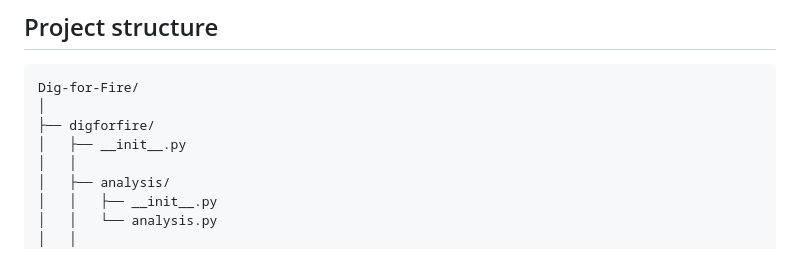
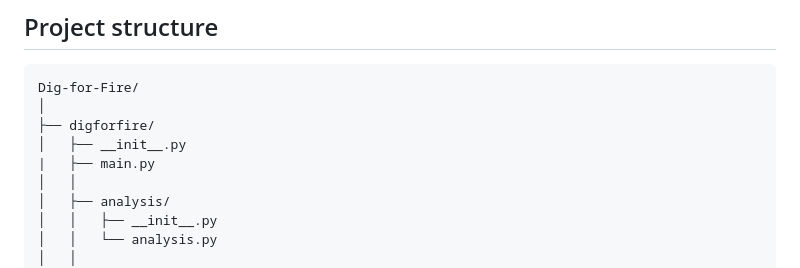
Before and after one commit to MigueelSa/Dig-for-Fire, a Markdown page: README.md, the part around the change. GitHub-like rendering.

Commit message:
Add main.py to project structure in README

```diff
--- a/README.md
+++ b/README.md
@@ -12,6 +12,7 @@ Dig-for-Fire/
 │
 ├── digforfire/
 │   ├── __init__.py
+|   ├── main.py
 │   │
 │   ├── analysis/
 │   │   ├── __init__.py
```
